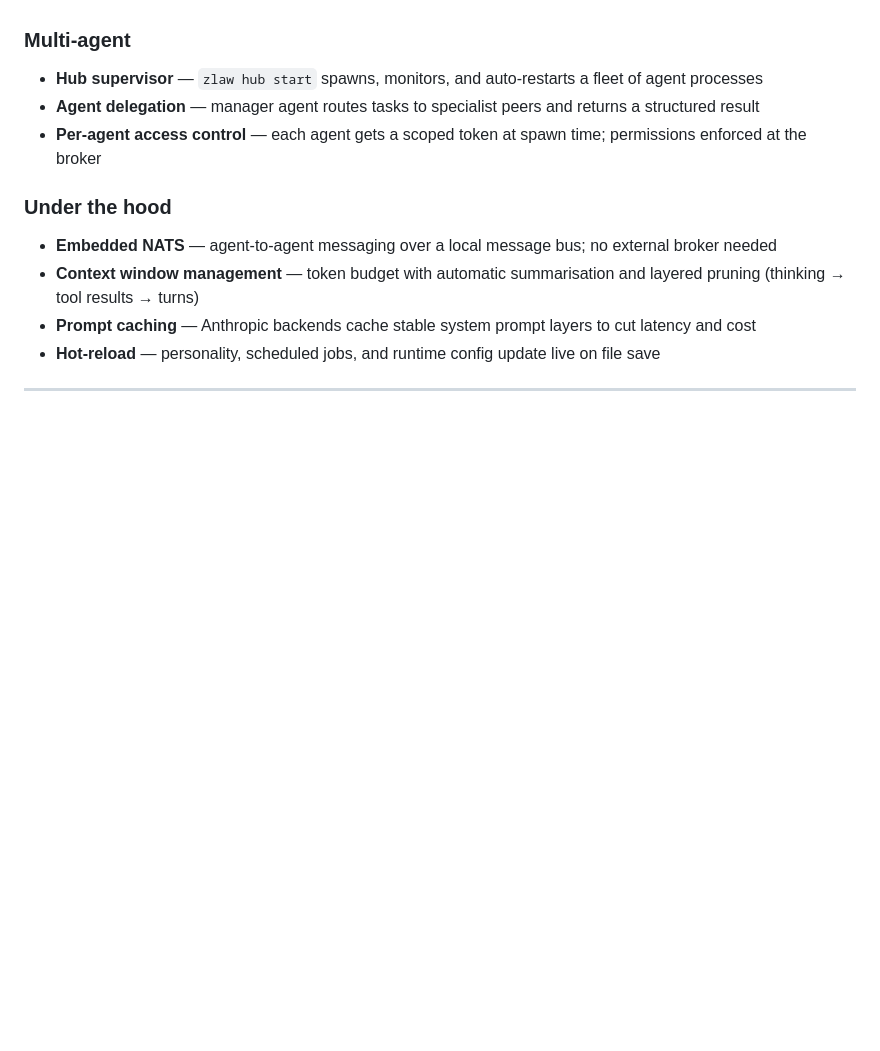
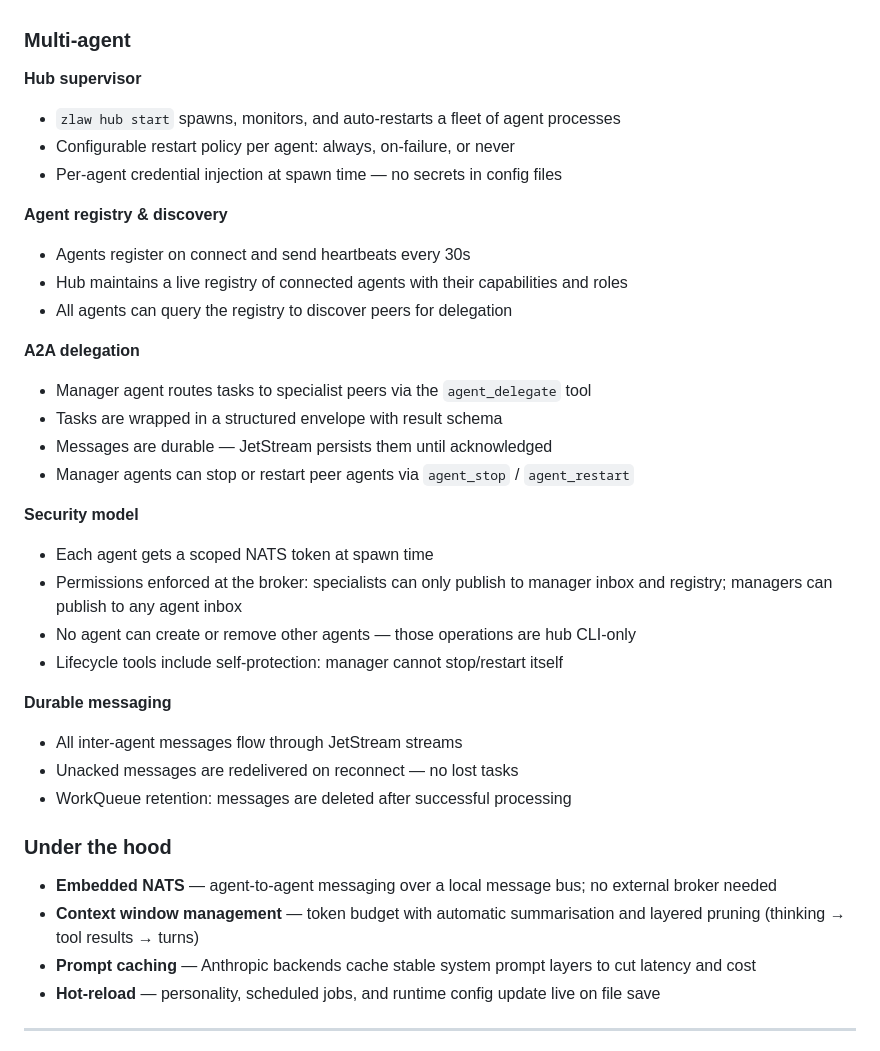
Before and after one commit to zsomething/zlaw, a Markdown page: README.md, the part around one of its changes. Drawn GitHub-style; blank space fills up the shorter version.

```diff
--- a/README.md
+++ b/README.md
@@ -90,9 +122,33 @@ Personality and behaviour files hot-reload on save — no restart needed for tho
 - **Session persistence** — conversations stored as JSONL; resume any session by ID
 
 ### Multi-agent
-- **Hub supervisor** — `zlaw hub start` spawns, monitors, and auto-restarts a fleet of agent processes
-- **Agent delegation** — manager agent routes tasks to specialist peers and returns a structured result
-- **Per-agent access control** — each agent gets a scoped token at spawn time; permissions enforced at the broker
+
+**Hub supervisor**
+- `zlaw hub start` spawns, monitors, and auto-restarts a fleet of agent processes
+- Configurable restart policy per agent: always, on-failure, or never
+- Per-agent credential injection at spawn time — no secrets in config files
+
+**Agent registry & discovery**
+- Agents register on connect and send heartbeats every 30s
+- Hub maintains a live registry of connected agents with their capabilities and roles
+- All agents can query the registry to discover peers for delegation
+
+**A2A delegation**
+- Manager agent routes tasks to specialist peers via the `agent_delegate` tool
+- Tasks are wrapped in a structured envelope with result schema
+- Messages are durable — JetStream persists them until acknowledged
+- Manager agents can stop or restart peer agents via `agent_stop` / `agent_restart`
+
+**Security model**
+- Each agent gets a scoped NATS token at spawn time
+- Permissions enforced at the broker: specialists can only publish to manager inbox and registry; managers can publish to any agent inbox
+- No agent can create or remove other agents — those operations are hub CLI-only
+- Lifecycle tools include self-protection: manager cannot stop/restart itself
+
+**Durable messaging**
+- All inter-agent messages flow through JetStream streams
+- Unacked messages are redelivered on reconnect — no lost tasks
+- WorkQueue retention: messages are deleted after successful processing
 
 ### Under the hood
 - **Embedded NATS** — agent-to-agent messaging over a local message bus; no external broker needed
```
Also changed, not shown: other parts of README.md (+32 -0 lines).
